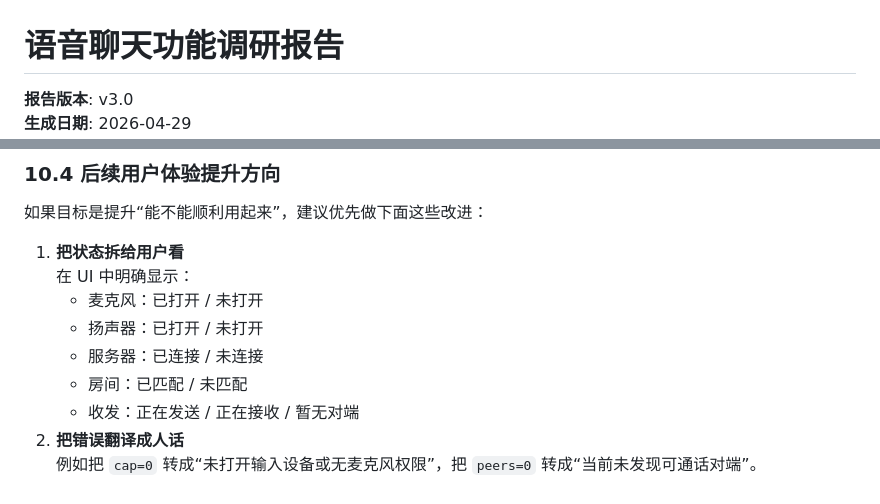
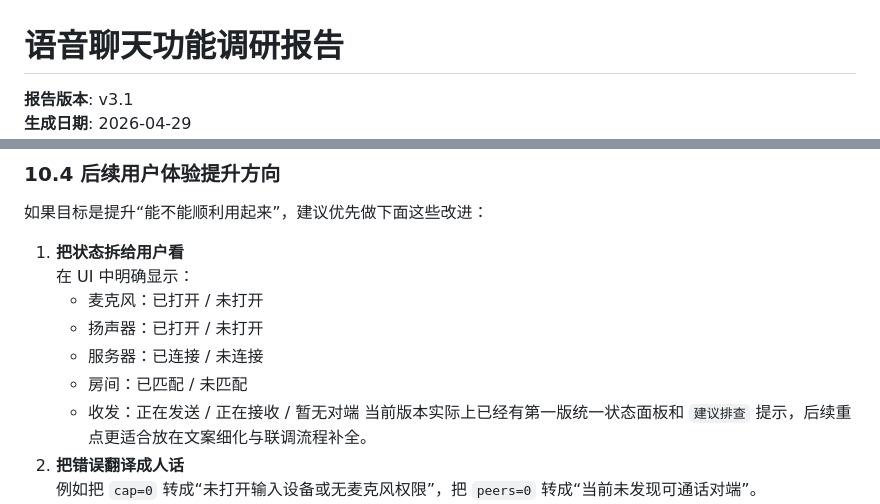
Before and after one commit to wuqie-xuanzhao/QmClient-docs, a Markdown page: 01-功能模块/语音聊天功能调研报告.md, 2 parts joined by grey strips. Rendered like a GitHub page.

```diff
--- a/01-功能模块/语音聊天功能调研报告.md
+++ b/01-功能模块/语音聊天功能调研报告.md
@@ -1,4 +1,4 @@
 # 语音聊天功能调研报告
 
-**报告版本**: v3.0
+**报告版本**: v3.1
 **生成日期**: 2026-04-29
@@ -583,6 +584,7 @@ Worker 线程同时负责：
    - 服务器：已连接 / 未连接
    - 房间：已匹配 / 未匹配
    - 收发：正在发送 / 正在接收 / 暂无对端
+   当前版本实际上已经有第一版统一状态面板和 `建议排查` 提示，后续重点更适合放在文案细化与联调流程补全。
 2. **把错误翻译成人话**
    例如把 `cap=0` 转成“未打开输入设备或无麦克风权限”，把 `peers=0` 转成“当前未发现可通话对端”。
 3. **增加一键自检流程**
```
Also changed, not shown: other parts of 01-功能模块/语音聊天功能调研报告.md (+20 -8 lines).
